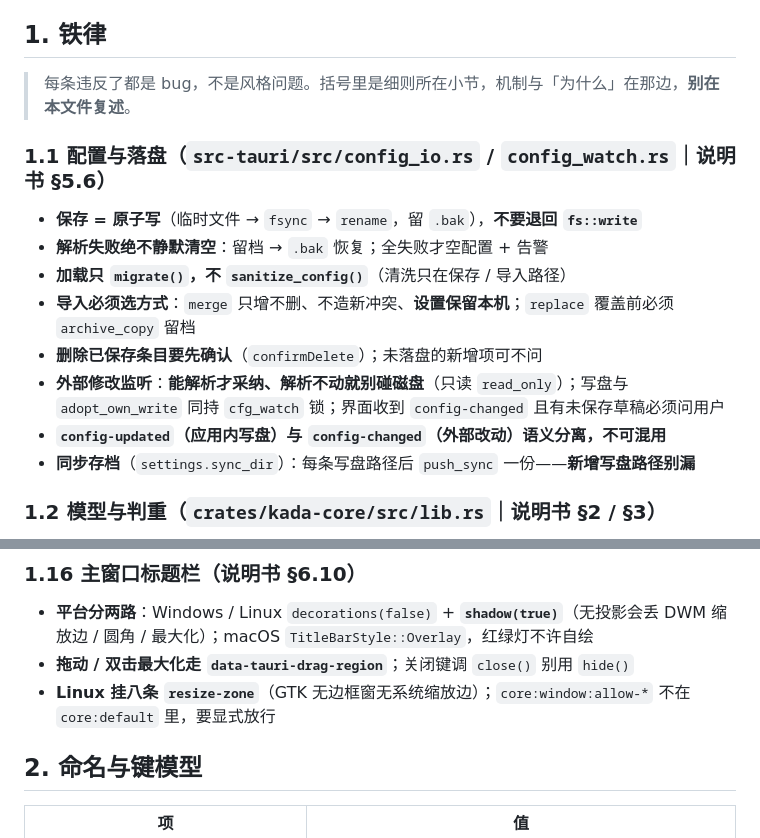
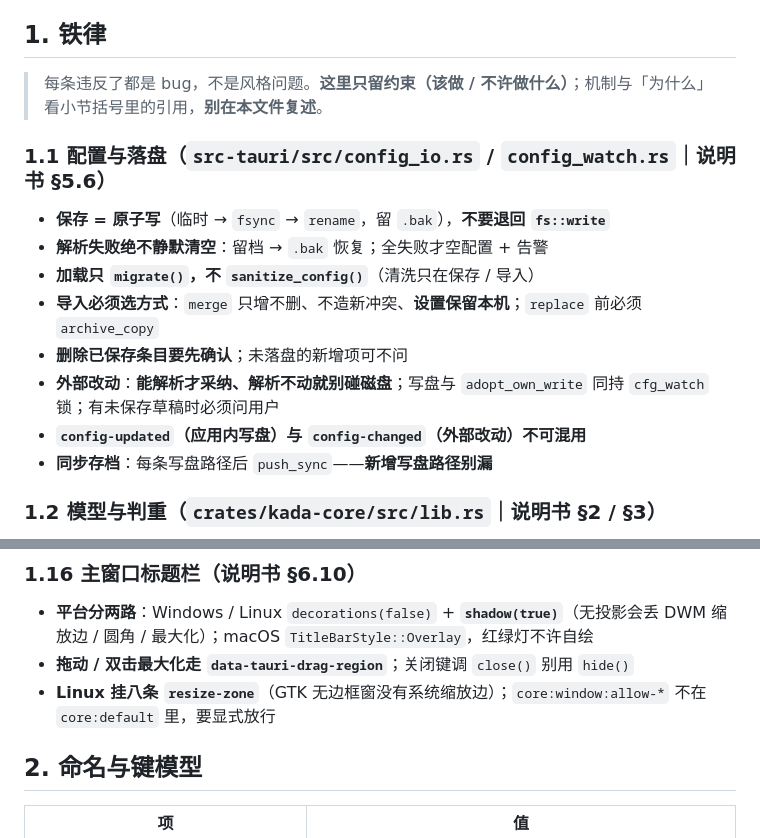
Before and after one commit to chillyice/Kada, a Markdown page: AGENTS.md, 2 parts joined by grey strips. GitHub-like rendering.

```diff
--- a/AGENTS.md
+++ b/AGENTS.md
@@ -20,18 +20,18 @@
 
 ## 1. 铁律
 
-> 每条违反了都是 bug，不是风格问题。括号里是细则所在小节，机制与「为什么」在那边，**别在本文件复述**。
+> 每条违反了都是 bug，不是风格问题。**这里只留约束（该做 / 不许做什么）**；机制与「为什么」看小节括号里的引用，**别在本文件复述**。
 
 ### 1.1 配置与落盘（`src-tauri/src/config_io.rs` / `config_watch.rs`｜说明书 §5.6）
 
-- **保存 = 原子写**（临时文件 → `fsync` → `rename`，留 `.bak`），**不要退回 `fs::write`**
+- **保存 = 原子写**（临时 → `fsync` → `rename`，留 `.bak`），**不要退回 `fs::write`**
 - **解析失败绝不静默清空**：留档 → `.bak` 恢复；全失败才空配置 + 告警
-- **加载只 `migrate()`，不 `sanitize_config()`**（清洗只在保存 / 导入路径）
-- **导入必须选方式**：`merge` 只增不删、不造新冲突、**设置保留本机**；`replace` 覆盖前必须 `archive_copy` 留档
-- **删除已保存条目要先确认**（`confirmDelete`）；未落盘的新增项可不问
-- **外部修改监听**：**能解析才采纳、解析不动就别碰磁盘**（只读 `read_only`）；写盘与 `adopt_own_write` 同持 `cfg_watch` 锁；界面收到 `config-changed` 且有未保存草稿必须问用户
-- **`config-updated`（应用内写盘）与 `config-changed`（外部改动）语义分离，不可混用**
-- **同步存档**（`settings.sync_dir`）：每条写盘路径后 `push_sync` 一份——**新增写盘路径别漏**
+- **加载只 `migrate()`，不 `sanitize_config()`**（清洗只在保存 / 导入）
+- **导入必须选方式**：`merge` 只增不删、不造新冲突、**设置保留本机**；`replace` 前必须 `archive_copy`
+- **删除已保存条目要先确认**；未落盘的新增项可不问
+- **外部改动**：**能解析才采纳、解析不动就别碰磁盘**；写盘与 `adopt_own_write` 同持 `cfg_watch` 锁；有未保存草稿时必须问用户
+- **`config-updated`（应用内写盘）与 `config-changed`（外部改动）不可混用**
+- **同步存档**：每条写盘路径后 `push_sync`——**新增写盘路径别漏**
 
 ### 1.2 模型与判重（`crates/kada-core/src/lib.rs`｜说明书 §2 / §3）
 
@@ -136,7 +135,7 @@
 
 - **平台分两路**：Windows / Linux `decorations(false)` + **`shadow(true)`**（无投影会丢 DWM 缩放边 / 圆角 / 最大化）；macOS `TitleBarStyle::Overlay`，红绿灯不许自绘
 - **拖动 / 双击最大化走 `data-tauri-drag-region`**；关闭键调 `close()` 别用 `hide()`
-- **Linux 挂八条 `resize-zone`**（GTK 无边框窗无系统缩放边）；`core:window:allow-*` 不在 `core:default` 里，要显式放行
+- **Linux 挂八条 `resize-zone`**（GTK 无边框窗没有系统缩放边）；`core:window:allow-*` 不在 `core:default` 里，要显式放行
 
 ## 2. 命名与键模型
 
```
Also changed, not shown: other parts of AGENTS.md (+34 -35 lines), 1 other file.
